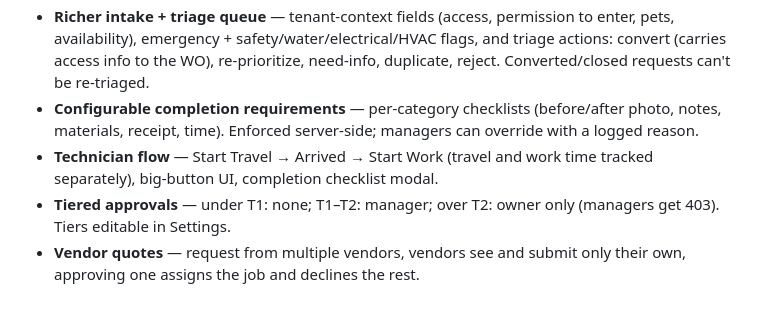
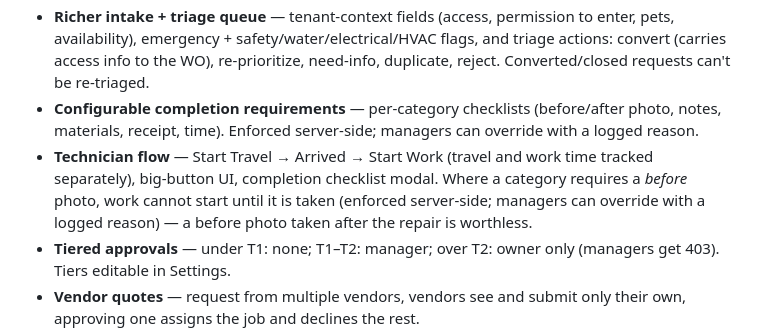
Before and after one commit to lhawthorne813/Portfolio-Maintenance, a Markdown page: README.md, the part around the change. Drawn GitHub-style; blank space fills up the shorter version.

```diff
--- a/README.md
+++ b/README.md
@@ -24,7 +24,7 @@ node test/api.test.js   # run the 57-check test suite (server must be running)
 - **Team management** — invite links (owner/manager/technician/viewer/vendor), role changes, deactivation (history preserved), last-owner protection.
 - **Richer intake + triage queue** — tenant-context fields (access, permission to enter, pets, availability), emergency + safety/water/electrical/HVAC flags, and triage actions: convert (carries access info to the WO), re-prioritize, need-info, duplicate, reject. Converted/closed requests can't be re-triaged.
 - **Configurable completion requirements** — per-category checklists (before/after photo, notes, materials, receipt, time). Enforced server-side; managers can override with a logged reason.
-- **Technician flow** — Start Travel → Arrived → Start Work (travel and work time tracked separately), big-button UI, completion checklist modal.
+- **Technician flow** — Start Travel → Arrived → Start Work (travel and work time tracked separately), big-button UI, completion checklist modal. Where a category requires a *before* photo, work cannot start until it is taken (enforced server-side; managers can override with a logged reason) — a before photo taken after the repair is worthless.
 - **Tiered approvals** — under T1: none; T1–T2: manager; over T2: owner only (managers get 403). Tiers editable in Settings.
 - **Vendor quotes** — request from multiple vendors, vendors see and submit only their own, approving one assigns the job and declines the rest.
 - **Attention Center dashboard** — grouped actionable cards: emergencies, approvals, overdue, triage, repeat repairs, PM overdue, cost anomalies, repair-vs-replace, quotes to review.
```
